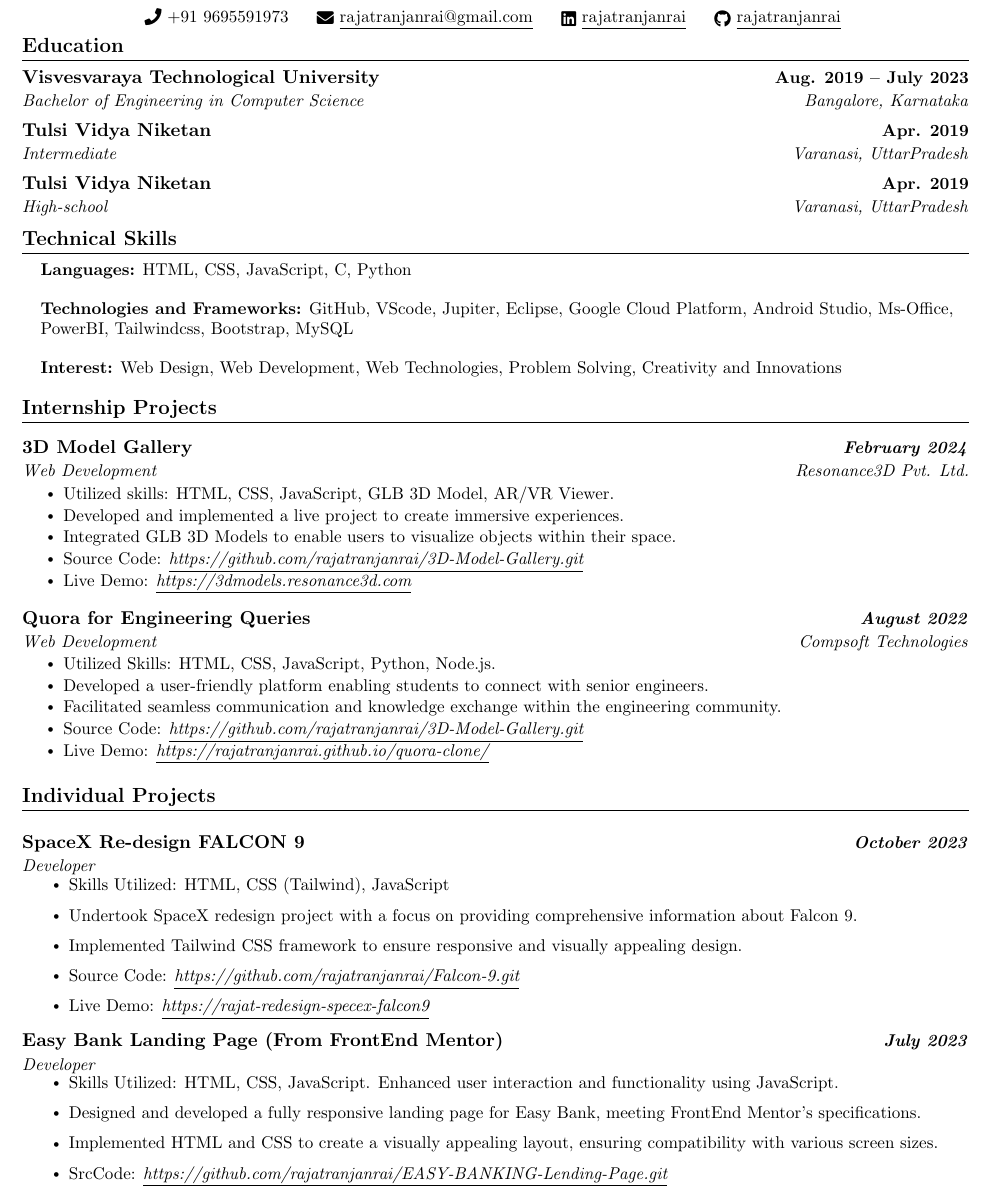
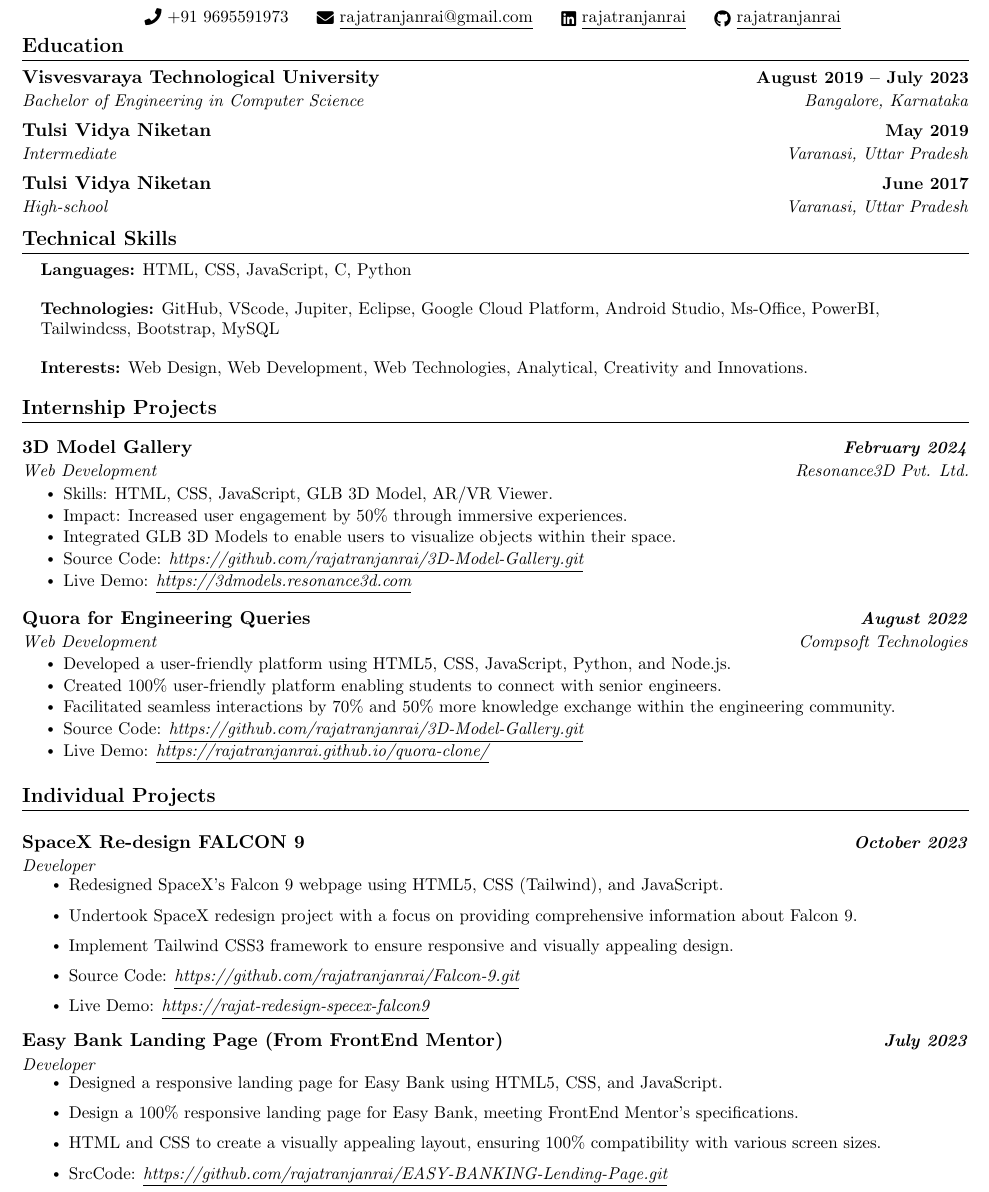
Before and after one commit to rajatranjanrai/Rajat_Ranjan_Resume, a LaTeX CV (Resume/Rajat_Ranjan_Resume.tex): part of page 1 of 2, cut so that both start at the same text. Compiled offline with pdfLaTeX.

Commit message:
Update Rajat_Ranjan_Resume.tex

```diff
--- a/Resume/Rajat_Ranjan_Resume.tex
+++ b/Resume/Rajat_Ranjan_Resume.tex
@@ -120,14 +116,14 @@
 \section{Education}
   \resumeSubHeadingListStart
     \resumeSubheading
-      {Visvesvaraya Technological University}{Aug. 2019 -- July 2023}
+      {Visvesvaraya Technological University}{August 2019 -- July 2023}
       {Bachelor of Engineering in Computer Science}{Bangalore, Karnataka}
       \resumeSubheading
-      {Tulsi Vidya Niketan}{Apr. 2019}
-      {Intermediate}{Varanasi, UttarPradesh}
+      {Tulsi Vidya Niketan}{May 2019}
+      {Intermediate}{Varanasi, Uttar Pradesh}
       \resumeSubheading
-      {Tulsi Vidya Niketan}{Apr. 2019}
-      {High-school}{Varanasi, UttarPradesh}
+      {Tulsi Vidya Niketan}{June 2017}
+      {High-school}{Varanasi, Uttar Pradesh}
   \resumeSubHeadingListEnd
 
 %-----------Technical Skills-----------
@@ -136,15 +132,12 @@
     \small{
         \item \textbf{Languages:} HTML, CSS, JavaScript, C, Python
         \vspace{3pt}
-        \item \textbf{Technologies and Frameworks:} GitHub, VScode, Jupiter, Eclipse, Google Cloud Platform, Android Studio, Ms-Office, PowerBI, Tailwindcss, Bootstrap, MySQL
+        \item \textbf{Technologies:} GitHub, VScode, Jupiter, Eclipse, Google Cloud Platform, Android Studio, Ms-Office, PowerBI, Tailwindcss, Bootstrap, MySQL
         \vspace{3pt}
-        \item \textbf{Interest:} Web Design, Web Development, Web Technologies, Problem Solving, Creativity and Innovations
+        \item \textbf{Interests:} Web Design, Web Development, Web Technologies, Analytical, Creativity and Innovations.
     }
 \end{itemize}
 \vspace{-10pt}
-
-
-
 
 %-----------Internship Projects-----------
 \section{Internship Projects}
@@ -155,8 +148,8 @@
 {3D Model Gallery}{\textit{February 2024}}
 {Web Development}{Resonance3D Pvt. Ltd.}
 \resumeItemListStart
-    \resumeItem{Utilized skills: HTML, CSS, JavaScript, GLB 3D Model, AR/VR Viewer.}
-    \resumeItem{Developed and implemented a live project to create immersive experiences.}
+    \resumeItem{Skills: HTML, CSS, JavaScript, GLB 3D Model, AR/VR Viewer.}
+    \resumeItem{Impact: Increased user engagement by 50\% through immersive experiences.}
     \resumeItem{Integrated GLB 3D Models to enable users to visualize objects within their space.}
     \resumeItem{Source Code: \href{https://github.com/rajatranjanrai/3D-Model-Gallery.git}{\textit{\underline{https://github.com/rajatranjanrai/3D-Model-Gallery.git}}}}
     \resumeItem{Live Demo: \href{https://3dmodels.resonance3d.com}{\textit{\underline{https://3dmodels.resonance3d.com}}}}
@@ -167,28 +160,26 @@
 {Quora for Engineering Queries}{\textit{August 2022}}
 {Web Development}{Compsoft Technologies}
 \resumeItemListStart
-    \resumeItem{Utilized Skills: HTML, CSS, JavaScript, Python, Node.js.} \\
-    \resumeItem{Developed a user-friendly platform enabling students to connect with senior engineers.} \\
-    \resumeItem{Facilitated seamless communication and knowledge exchange within the engineering community.} \\
-    \resumeItem{Source Code: \href{https://github.com/rajatranjanrai/Clone-Quora-.git}{\textit{\underline{https://github.com/rajatranjanrai/3D-Model-Gallery.git}}}} \\
-    \resumeItem{Live Demo: \href{https://nikhilraj060.github.io/quora-clone/}{\textit{\underline{https://rajatranjanrai.github.io/quora-clone/}}}}
+    \resumeItem{Developed a user-friendly platform using HTML5, CSS, JavaScript, Python, and Node.js.}
+    \resumeItem{Created 100\% user-friendly platform enabling students to connect with senior engineers.}
+    \resumeItem{Facilitated seamless interactions by 70\% and 50\% more knowledge exchange within the engineering community.}
+    \resumeItem{Source Code: \href{https://github.com/rajatranjanrai/Clone-Quora-.git}{\textit{\underline{https://github.com/rajatranjanrai/3D-Model-Gallery.git}}}}
+    \resumeItem{Live Demo: \href{https://rajatranjanrai.github.io/quora-clone/}{\textit{\underline{https://rajatranjanrai.github.io/quora-clone/}}}}
 \resumeItemListEnd
 
 \resumeSubHeadingListEnd
 \vspace{-5pt}
 
-
-
 %-----------PROJECTS-----------
 \section{Individual Projects}
     \vspace{5pt}
     \resumeSubheading
-          {SpaceX Re-design  FALCON 9}{\textit{October 2023}}
+          {SpaceX Re-design FALCON 9}{\textit{October 2023}}
           {Developer}{}
           \resumeItemListStart
-            \resumeItem{Skills Utilized: HTML, CSS (Tailwind), JavaScript}
+            \resumeItem{Redesigned SpaceX's Falcon 9 webpage using HTML5, CSS (Tailwind), and JavaScript.}
             \resumeItem{Undertook SpaceX redesign project with a focus on providing comprehensive information about Falcon 9.}
-            \resumeItem{Implemented Tailwind CSS framework to ensure responsive and visually appealing design.}
+            \resumeItem{Implement Tailwind CSS3 framework to ensure responsive and visually appealing design.}
             \resumeItem{Source Code: \href{https://github.com/rajatranjanrai/Falcon-9.git}{\textit{\underline{https://github.com/rajatranjanrai/Falcon-9.git}}}}
             \resumeItem{Live Demo: \href{https://rajatranjan-falcon-9.netlify.app}
             {\textit{\underline{https://rajat-redesign-specex-falcon9}}}}
@@ -200,16 +191,13 @@
 {Easy Bank Landing Page (From FrontEnd Mentor)}{\textit{July 2023}}
 {Developer}{}
 \resumeItemListStart
-    \resumeItem{Skills Utilized: HTML, CSS, JavaScript. Enhanced user interaction and functionality using JavaScript.}
-    \resumeItem{Designed and developed a fully responsive landing page for Easy Bank, meeting FrontEnd Mentor's specifications.}
-    \resumeItem{Implemented HTML and CSS to create a visually appealing layout, ensuring compatibility with various screen sizes.}
+    \resumeItem{Designed a responsive landing page for Easy Bank using HTML5, CSS, and JavaScript.}
+    \resumeItem{Design a 100\% responsive landing page for Easy Bank, meeting FrontEnd Mentor's specifications.}
+    \resumeItem{HTML and CSS to create a visually appealing layout, ensuring 100\% compatibility with various screen sizes.}
     \resumeItem{SrcCode: \href{https://github.com/rajatranjanrai/EASY-BANKING-Lending-Page.git}{\textit{\underline{https://github.com/rajatranjanrai/EASY-BANKING-Lending-Page.git}}}}
     \resumeItem{Live Demo: \href{https://rajat-easybanking.netlify.app/}{\textit{\underline{https://rajat-easybanking.netlify.app/}}}}
 \resumeItemListEnd
-
 \vspace{5pt}
-
-
 
 %%-----------INTERNSHIPS-----------
 \section{INTERNSHIPS}
```
Also changed, not shown: Resume/Rajat_Ranjan_Resume.tex (26 more changed lines).
